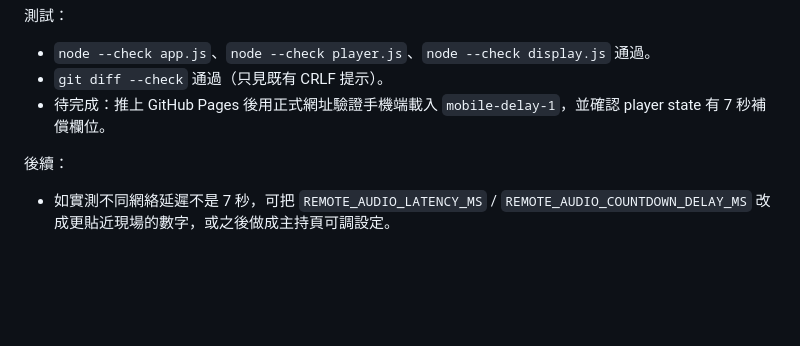
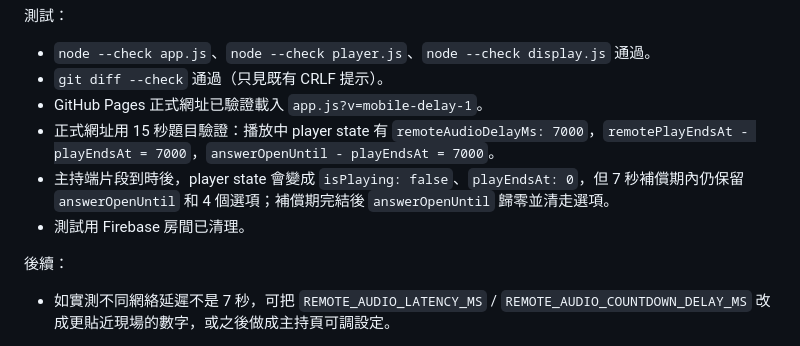
Before and after one commit to soyingpang/guess_song, a Markdown page: docs/UPDATE_LOG.md, the part around the change. GitHub-like rendering; blank space fills up the shorter version.

Commit message:
Record mobile delay live verification

```diff
--- a/docs/UPDATE_LOG.md
+++ b/docs/UPDATE_LOG.md
@@ -38,7 +38,10 @@
 測試：
 - `node --check app.js`、`node --check player.js`、`node --check display.js` 通過。
 - `git diff --check` 通過（只見既有 CRLF 提示）。
-- 待完成：推上 GitHub Pages 後用正式網址驗證手機端載入 `mobile-delay-1`，並確認 player state 有 7 秒補償欄位。
+- GitHub Pages 正式網址已驗證載入 `app.js?v=mobile-delay-1`。
+- 正式網址用 15 秒題目驗證：播放中 player state 有 `remoteAudioDelayMs: 7000`，`remotePlayEndsAt - playEndsAt = 7000`，`answerOpenUntil - playEndsAt = 7000`。
+- 主持端片段到時後，player state 會變成 `isPlaying: false`、`playEndsAt: 0`，但 7 秒補償期內仍保留 `answerOpenUntil` 和 4 個選項；補償期完結後 `answerOpenUntil` 歸零並清走選項。
+- 測試用 Firebase 房間已清理。
 
 後續：
 - 如實測不同網絡延遲不是 7 秒，可把 `REMOTE_AUDIO_LATENCY_MS` / `REMOTE_AUDIO_COUNTDOWN_DELAY_MS` 改成更貼近現場的數字，或之後做成主持頁可調設定。
```
